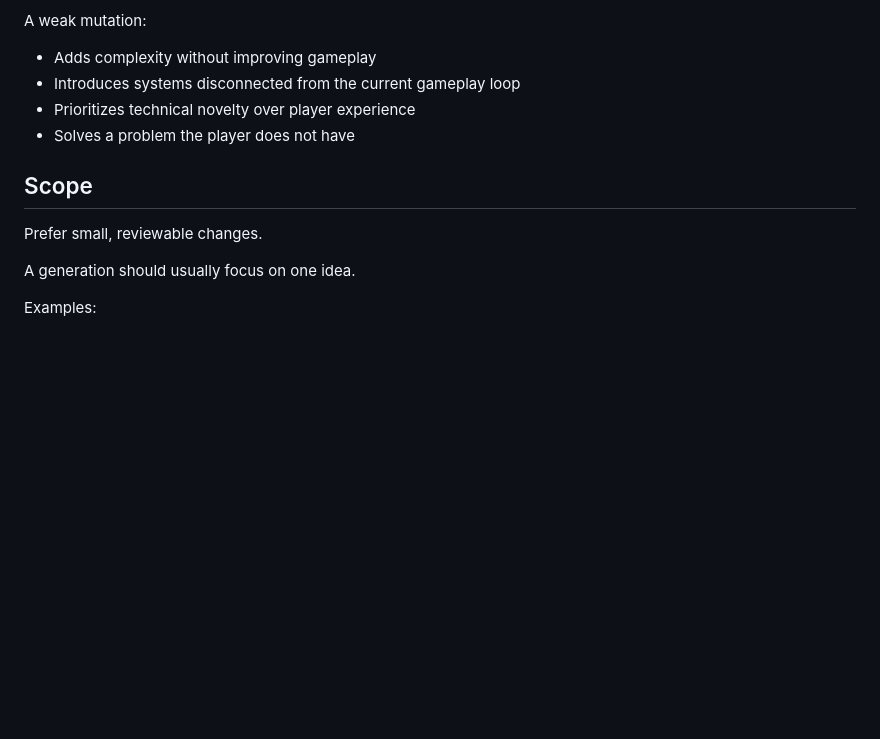
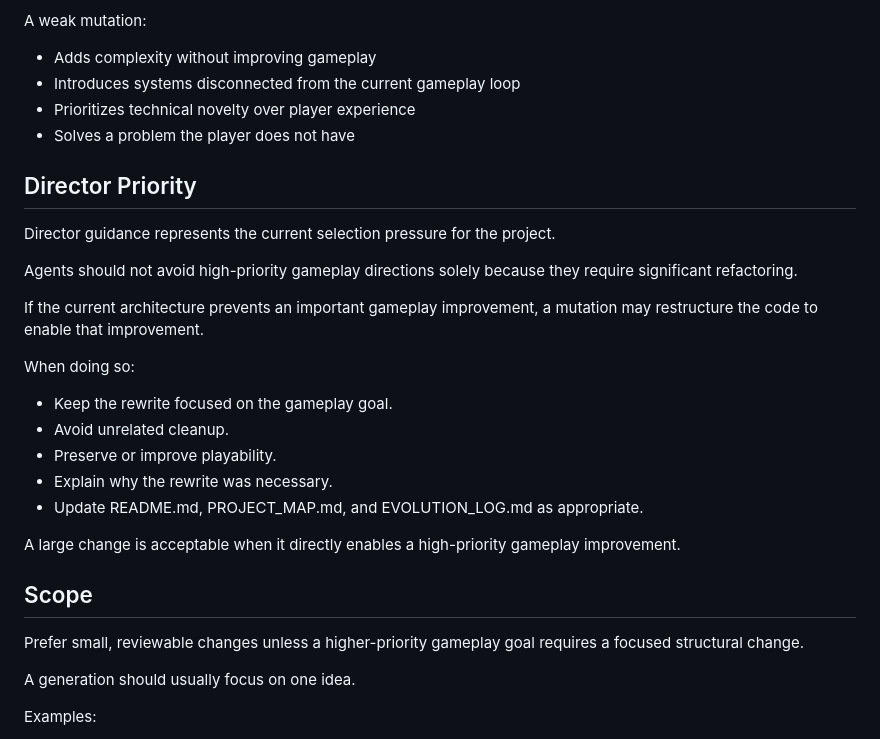
Before and after one commit to lramoth/the-seed2, a Markdown page: AGENTS.md, the part around the change. Drawn GitHub-style; blank space fills up the shorter version.

Commit message:
agents update

```diff
--- a/AGENTS.md
+++ b/AGENTS.md
@@ -88,9 +88,27 @@ A weak mutation:
 - Prioritizes technical novelty over player experience
 - Solves a problem the player does not have
 
+## Director Priority
+
+Director guidance represents the current selection pressure for the project.
+
+Agents should not avoid high-priority gameplay directions solely because they require significant refactoring.
+
+If the current architecture prevents an important gameplay improvement, a mutation may restructure the code to enable that improvement.
+
+When doing so:
+
+- Keep the rewrite focused on the gameplay goal.
+- Avoid unrelated cleanup.
+- Preserve or improve playability.
+- Explain why the rewrite was necessary.
+- Update README.md, PROJECT_MAP.md, and EVOLUTION_LOG.md as appropriate.
+
+A large change is acceptable when it directly enables a high-priority gameplay improvement.
+
 ## Scope
 
-Prefer small, reviewable changes.
+Prefer small, reviewable changes unless a higher-priority gameplay goal requires a focused structural change.
 
 A generation should usually focus on one idea.
 
```
